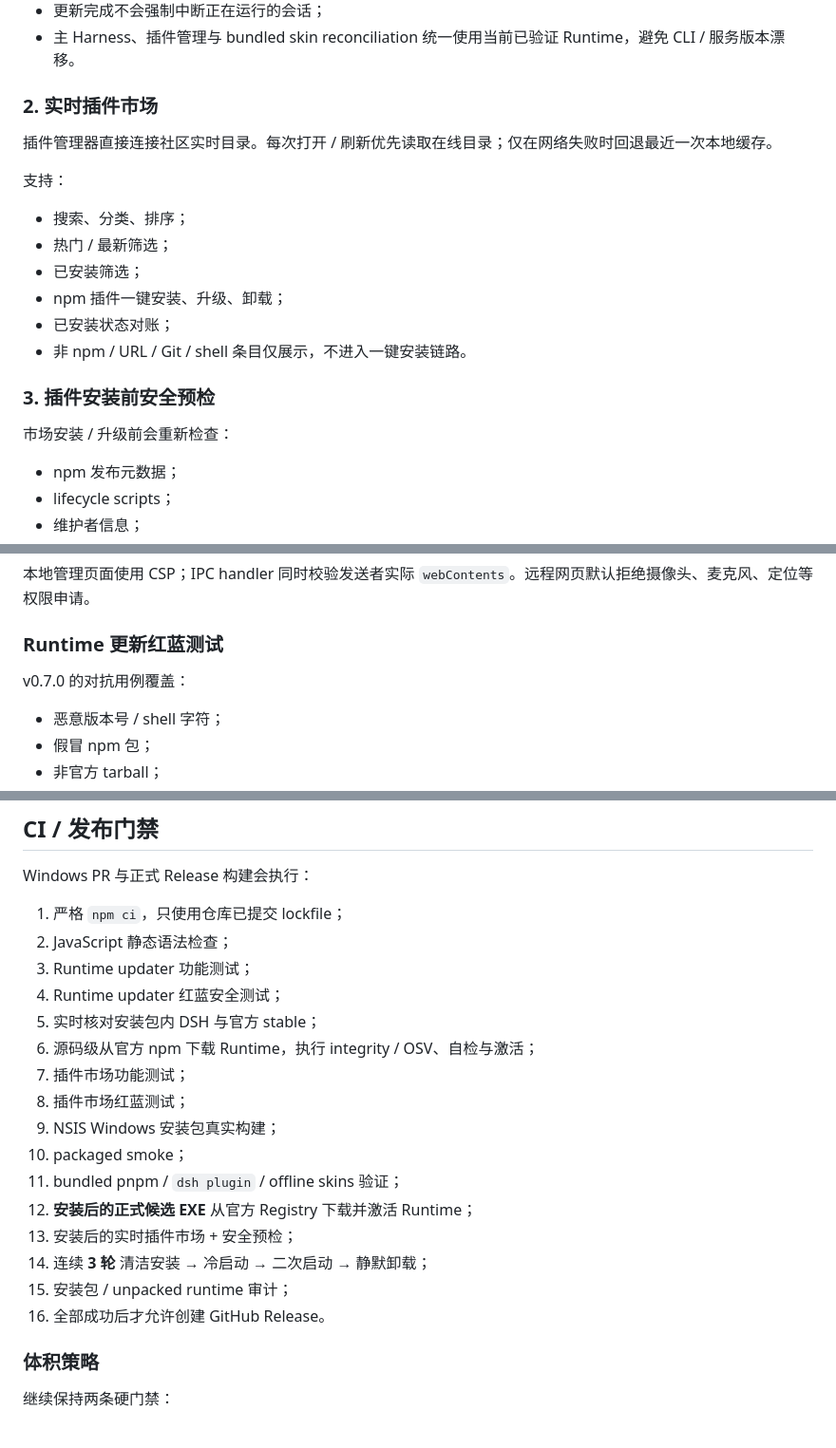
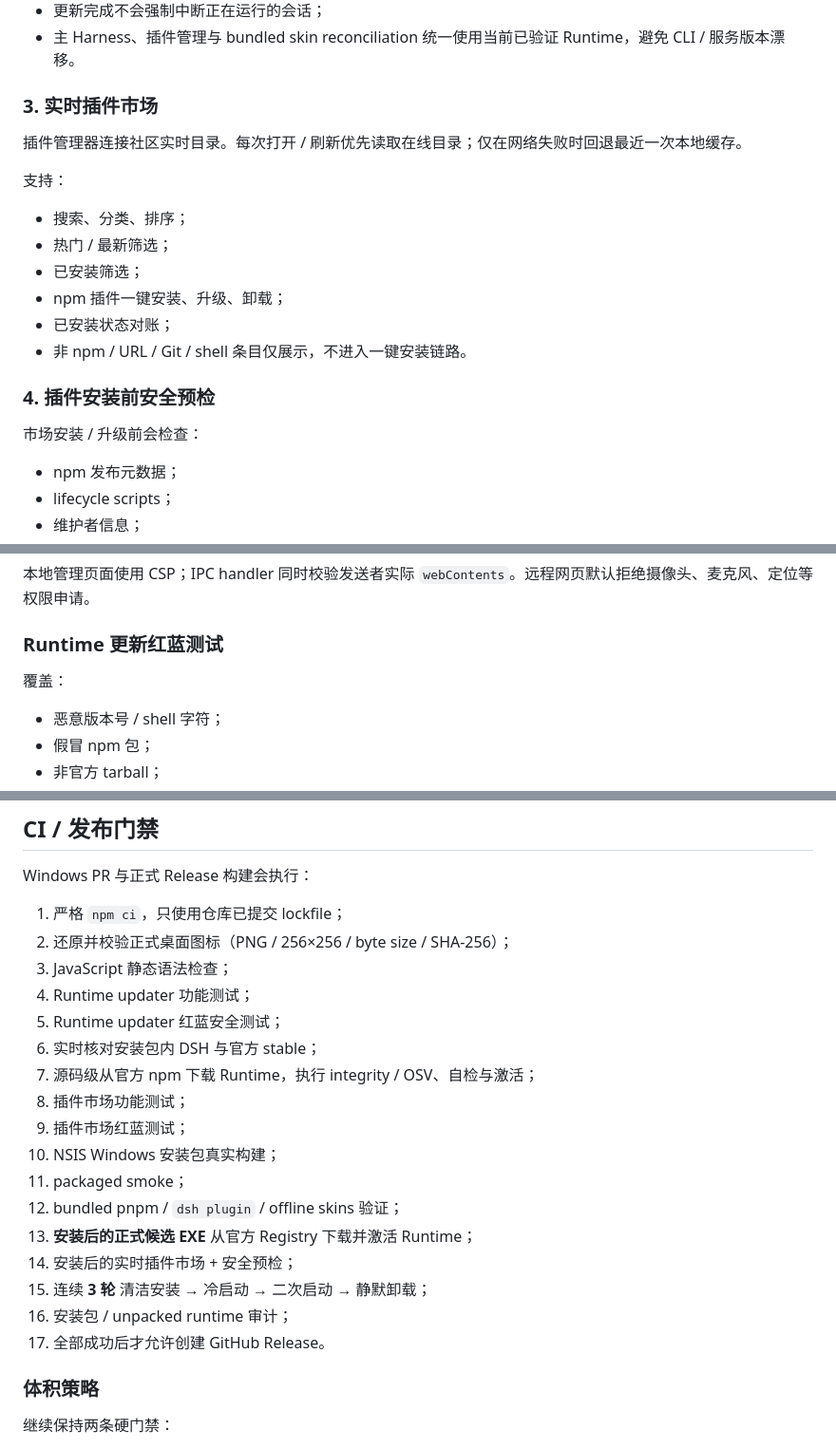
Before and after one commit to guanyibei1314/dsh-desktop-plugin, a Markdown page: README.md, 3 parts joined by grey strips. Shown at 95% size. Drawn GitHub-style.

```diff
--- a/README.md
+++ b/README.md
@@ -64,9 +92,9 @@ OSV 已知漏洞检查
 - 更新完成不会强制中断正在运行的会话；
 - 主 Harness、插件管理与 bundled skin reconciliation 统一使用当前已验证 Runtime，避免 CLI / 服务版本漂移。
 
-### 2. 实时插件市场
+### 3. 实时插件市场
 
-插件管理器直接连接社区实时目录。每次打开 / 刷新优先读取在线目录；仅在网络失败时回退最近一次本地缓存。
+插件管理器连接社区实时目录。每次打开 / 刷新优先读取在线目录；仅在网络失败时回退最近一次本地缓存。
 
 支持：
 
@@ -77,9 +105,9 @@ OSV 已知漏洞检查
 - 已安装状态对账；
 - 非 npm / URL / Git / shell 条目仅展示，不进入一键安装链路。
 
-### 3. 插件安装前安全预检
+### 4. 插件安装前安全预检
 
-市场安装 / 升级前会重新检查：
+市场安装 / 升级前会检查：
 
 - npm 发布元数据；
 - lifecycle scripts；
@@ -157,7 +185,7 @@ Runtime updater       -> 固定官方源 + integrity + OSV + 双阶段自检
 
 ### Runtime 更新红蓝测试
 
-v0.7.0 的对抗用例覆盖：
+覆盖：
 
 - 恶意版本号 / shell 字符；
 - 假冒 npm 包；
@@ -188,21 +216,22 @@ v0.7.0 的对抗用例覆盖：
 Windows PR 与正式 Release 构建会执行：
 
 1. 严格 `npm ci`，只使用仓库已提交 lockfile；
-2. JavaScript 静态语法检查；
-3. Runtime updater 功能测试；
-4. Runtime updater 红蓝安全测试；
-5. 实时核对安装包内 DSH 与官方 stable；
-6. 源码级从官方 npm 下载 Runtime，执行 integrity / OSV、自检与激活；
-7. 插件市场功能测试；
-8. 插件市场红蓝测试；
-9. NSIS Windows 安装包真实构建；
-10. packaged smoke；
-11. bundled pnpm / `dsh plugin` / offline skins 验证；
-12. **安装后的正式候选 EXE** 从官方 Registry 下载并激活 Runtime；
-13. 安装后的实时插件市场 + 安全预检；
-14. 连续 **3 轮** 清洁安装 → 冷启动 → 二次启动 → 静默卸载；
-15. 安装包 / unpacked runtime 审计；
-16. 全部成功后才允许创建 GitHub Release。
+2. 还原并校验正式桌面图标（PNG / 256×256 / byte size / SHA-256）；
+3. JavaScript 静态语法检查；
+4. Runtime updater 功能测试；
+5. Runtime updater 红蓝安全测试；
+6. 实时核对安装包内 DSH 与官方 stable；
+7. 源码级从官方 npm 下载 Runtime，执行 integrity / OSV、自检与激活；
+8. 插件市场功能测试；
+9. 插件市场红蓝测试；
+10. NSIS Windows 安装包真实构建；
+11. packaged smoke；
+12. bundled pnpm / `dsh plugin` / offline skins 验证；
+13. **安装后的正式候选 EXE** 从官方 Registry 下载并激活 Runtime；
+14. 安装后的实时插件市场 + 安全预检；
+15. 连续 **3 轮** 清洁安装 → 冷启动 → 二次启动 → 静默卸载；
+16. 安装包 / unpacked runtime 审计；
+17. 全部成功后才允许创建 GitHub Release。
 
 ### 体积策略
 
```
Also changed, not shown: other parts of README.md (+39 -11 lines).
